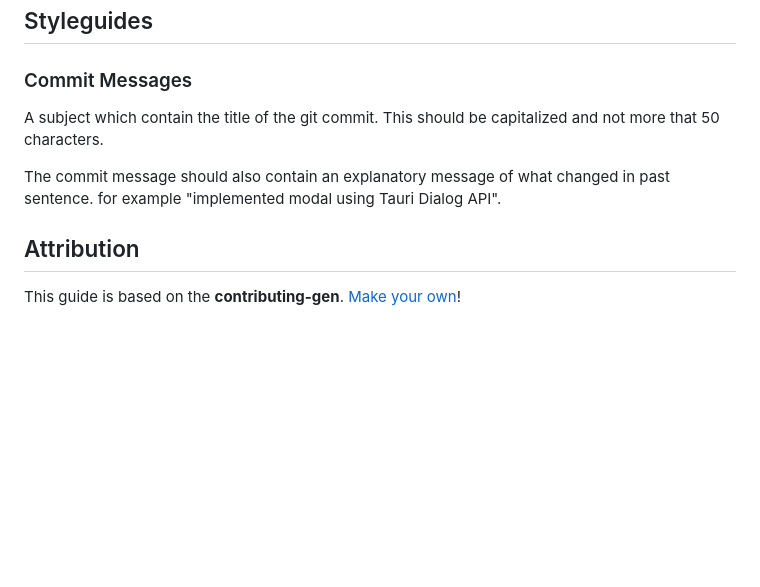
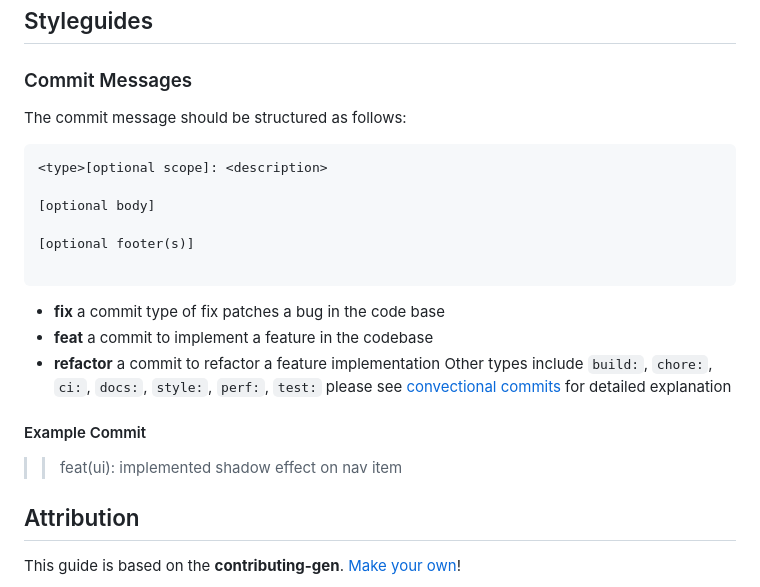
Before and after one commit to luxuereal/FileSync_Tauri, a Markdown page: CONTRIBUTING.md, the part around the change. GitHub-like rendering; blank space fills up the shorter version.

Commit message:
chore: updated contribution guide

````diff
--- a/CONTRIBUTING.md
+++ b/CONTRIBUTING.md
@@ -145,10 +145,23 @@ Updating, improving and correcting the documentation is encouraged, please make
 
 ## Styleguides
 ### Commit Messages
-A subject which contain the title of the git commit. This should be capitalized and not more that 50 characters.
+The commit message should be structured as follows:
+```
+<type>[optional scope]: <description>
 
-The commit message should also contain an explanatory message of what changed in past sentence. for example "implemented modal using Tauri Dialog API".
+[optional body]
 
+[optional footer(s)]
+
+```
+- **fix** a commit type of fix patches a bug in the code base
+- **feat** a commit to implement a feature in the codebase
+- **refactor** a commit to refactor a feature implementation
+ Other types include `build:`, `chore:`, `ci:`, `docs:`, `style:`, `perf:`, `test:` please see [convectional commits](https://www.conventionalcommits.org/en/v1.0.0/) for detailed explanation
+
+ #### Example Commit
+
+>>  feat(ui): implemented shadow effect on nav item
 
 <!-- omit in toc -->
 ## Attribution
````
